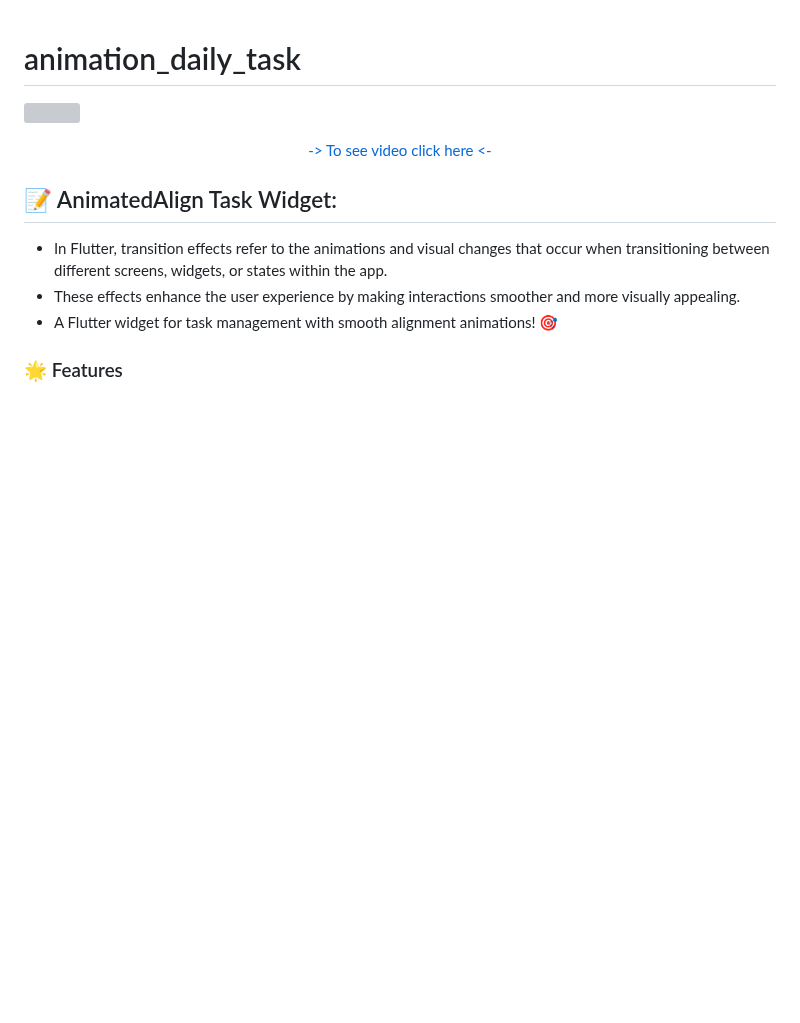
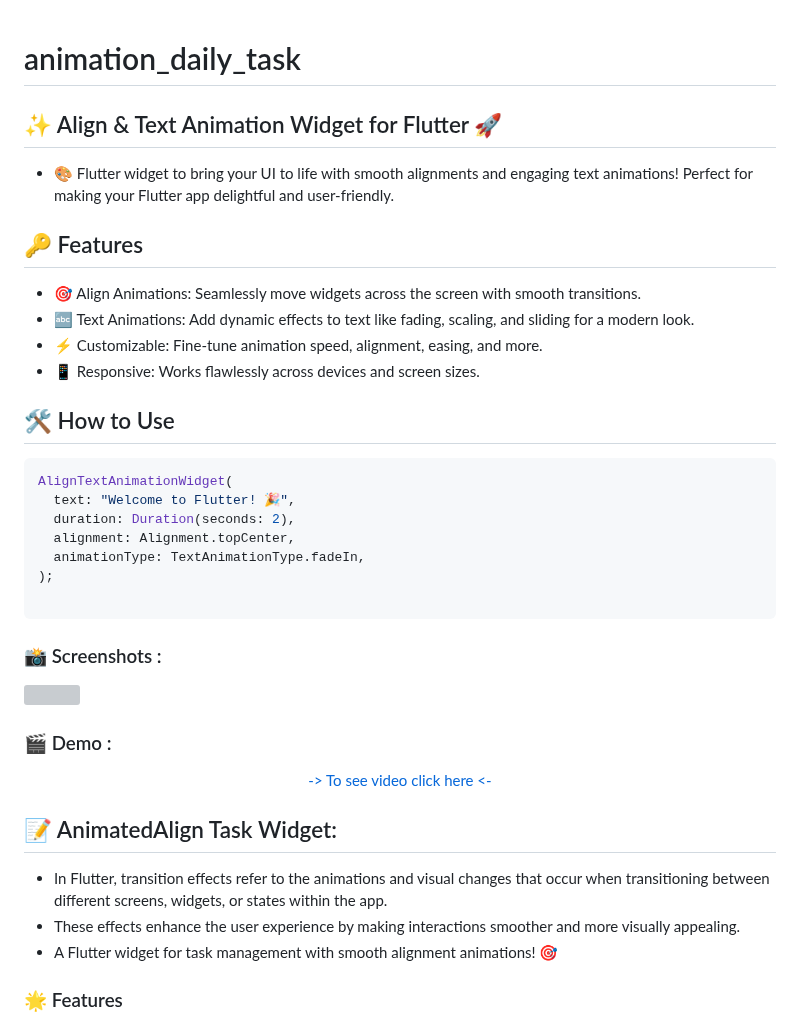
Before and after one commit to AishwaryaBaisane/animation_daily_task, a Markdown page: README.md, the part around one of its changes. Rendered like a GitHub page; blank space fills up the shorter version; grey boxes are pictures that could not be loaded.

````diff
--- a/README.md
+++ b/README.md
@@ -1,13 +1,36 @@
 # animation_daily_task
+
+## ✨ Align & Text Animation Widget for Flutter 🚀
+- 🎨 Flutter widget to bring your UI to life with smooth alignments and engaging text animations! Perfect for making your Flutter app delightful and user-friendly.
+
+## 🔑 Features
+- 🎯 Align Animations: Seamlessly move widgets across the screen with smooth transitions.
+- 🔤 Text Animations: Add dynamic effects to text like fading, scaling, and sliding for a modern look.
+- ⚡️ Customizable: Fine-tune animation speed, alignment, easing, and more.
+- 📱 Responsive: Works flawlessly across devices and screen sizes.
+
+## 🛠️ How to Use
+```dart
+AlignTextAnimationWidget(
+  text: "Welcome to Flutter! 🎉",
+  duration: Duration(seconds: 2),
+  alignment: Alignment.topCenter,
+  animationType: TextAnimationType.fadeIn,
+);
+
+```
+
+### 📸 Screenshots :
 
 <p>
   <img src = "https://github.com/user-attachments/assets/1218aa03-f468-4ebb-bf08-7500aecb983d" height = 25% width =25%>
 </p>
 
+### 🎬 Demo :
+
 <div align = "center">
 <a  href="https://github.com/user-attachments/assets/ad4093fb-eabb-413a-9c86-8ea767e7eba5"> -> To see video click here <- </a>
 </div>
-
 
 
  ## 📝 AnimatedAlign Task Widget:
````
Also changed, not shown: other parts of README.md (+35 -0 lines).
